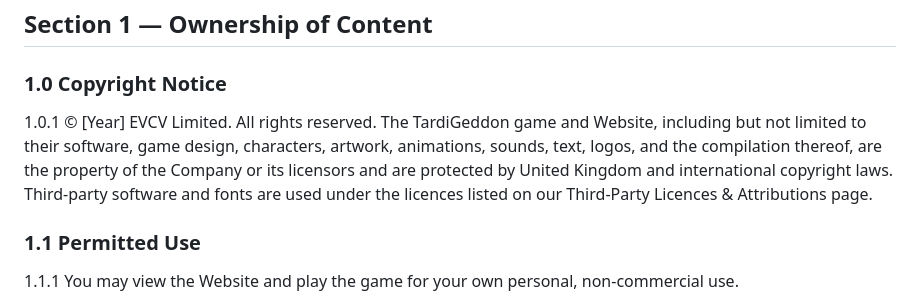
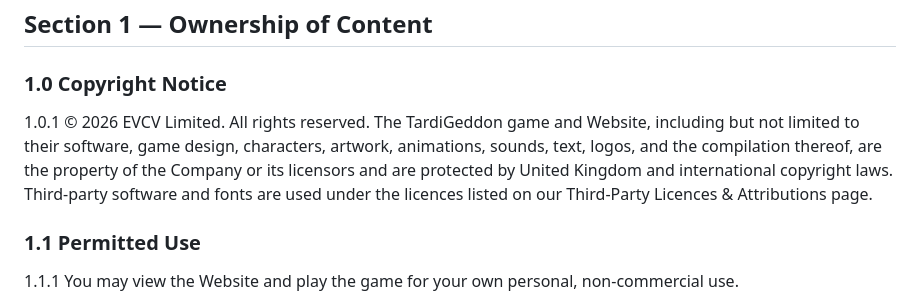
Before and after one commit to EVCV/TardiGeddon, a Markdown page: site/legal/copyright-policy.md, the part around the change. Rendered like a GitHub page.

```diff
--- a/site/legal/copyright-policy.md
+++ b/site/legal/copyright-policy.md
@@ -33,7 +33,7 @@ This policy explains how we protect the intellectual property in TardiGeddon, wh
 
 ### 1.0 Copyright Notice
 
-1.0.1 © [Year] EVCV Limited. All rights reserved. The TardiGeddon game and Website, including but not limited to their software, game design, characters, artwork, animations, sounds, text, logos, and the compilation thereof, are the property of the Company or its licensors and are protected by United Kingdom and international copyright laws. Third-party software and fonts are used under the licences listed on our Third-Party Licences & Attributions page.
+1.0.1 © 2026 EVCV Limited. All rights reserved. The TardiGeddon game and Website, including but not limited to their software, game design, characters, artwork, animations, sounds, text, logos, and the compilation thereof, are the property of the Company or its licensors and are protected by United Kingdom and international copyright laws. Third-party software and fonts are used under the licences listed on our Third-Party Licences & Attributions page.
 
 ### 1.1 Permitted Use
 
```
Also changed, not shown: site/legal/README.md (+2 -0 lines), site/legal/privacy-policy.md (+1 -1 lines).
